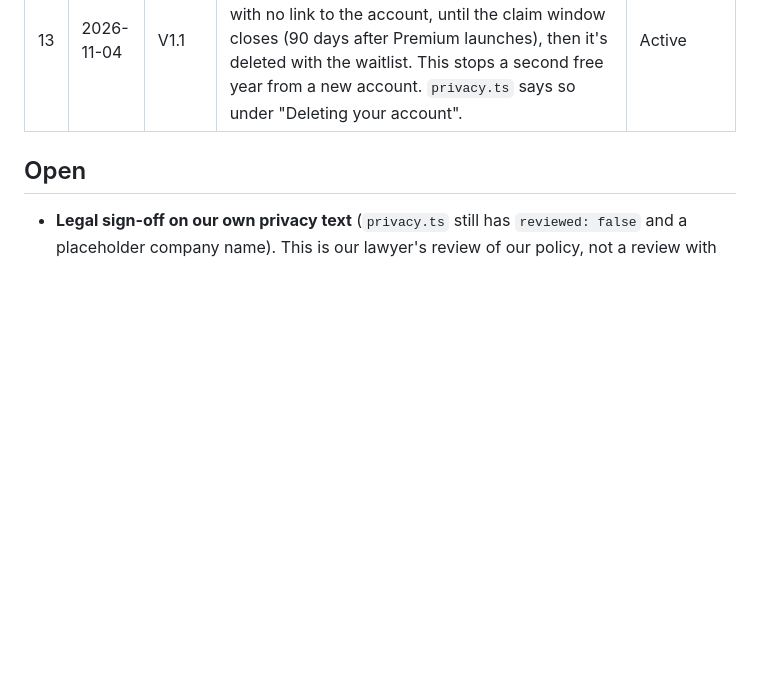
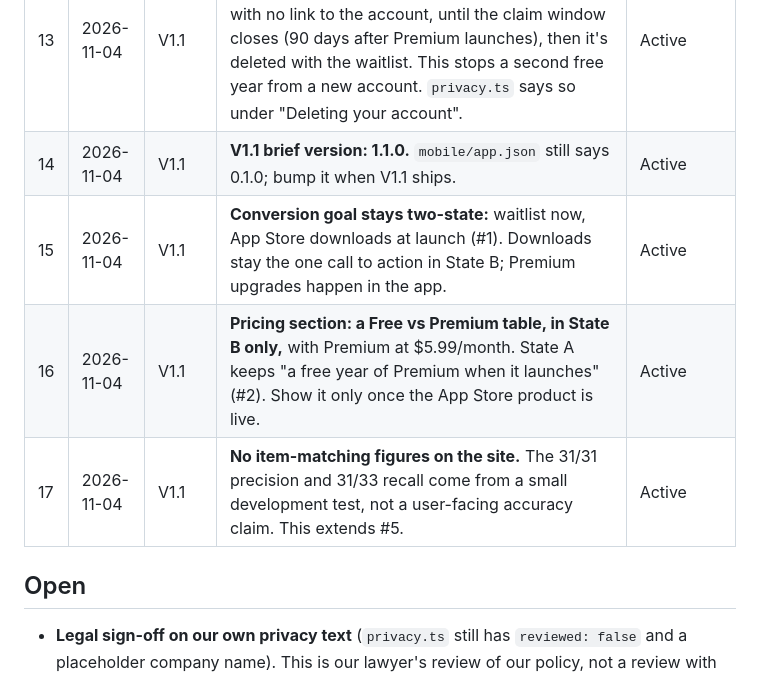
Before and after one commit to thegrocerygenie/grocery-genie, a Markdown page: docs/marketing/decisions.md, the part around the change. Rendered like a GitHub page; blank space fills up the shorter version.

Commit message:
docs(marketing): V1.1 feature scope and Claude Design brief (#120)
Runs the marketing-site-brief skill for V1.1 (1.1.0): a cumulative
feature scope from the code (price history, item matching, price alerts,
store comparison, Premium extras, plus every MVP feature), and a
two-state brief where prices lead, with a Free vs Premium table for
State B. Decisions #14-#17: version 1.1.0, two-state goal, pricing table
once the App Store product is live, no match-rate figures.

Flags: V11-05 and V11-P5 not built; the free 20-a-month count includes
manual and deleted receipts; privacy.ts lacks RevenueCat/subscription
text; the TestFlight claim on the site is unconfirmed.


Claude-Session: https://claude.ai/code/session_01511QNYmBqTbyCVFygwkdBY

Co-authored-by: Claude <noreply@anthropic.com>

```diff
--- a/docs/marketing/decisions.md
+++ b/docs/marketing/decisions.md
@@ -17,6 +17,10 @@ Standing decisions for the marketing site. The `marketing-site-brief` skill read
 | 11 | 2026-11-04 | V1.1 | **Waitlist retention:** delete the whole waitlist (the Resend audience) 90 days after Premium launches, when the claim window (#9) closes, or a contact sooner if they ask. The record of who got the free year lives with their account. `privacy.ts` says this under "How long we keep it". | Active |
 | 12 | 2026-11-04 | V1.1 | **The free year is a RevenueCat promotional entitlement:** a 1-year grant of the Premium entitlement through RevenueCat's REST API, so RevenueCat stays the only source of Premium (V1.1 plan D1). Built as V1.1 story V11-P5. | Active |
 | 13 | 2026-11-04 | V1.1 | **A redeemed free year outlives account deletion as a salted, one-way hash of the waitlist email,** with no link to the account, until the claim window closes (90 days after Premium launches), then it's deleted with the waitlist. This stops a second free year from a new account. `privacy.ts` says so under "Deleting your account". | Active |
+| 14 | 2026-11-04 | V1.1 | **V1.1 brief version: 1.1.0.** `mobile/app.json` still says 0.1.0; bump it when V1.1 ships. | Active |
+| 15 | 2026-11-04 | V1.1 | **Conversion goal stays two-state:** waitlist now, App Store downloads at launch (#1). Downloads stay the one call to action in State B; Premium upgrades happen in the app. | Active |
+| 16 | 2026-11-04 | V1.1 | **Pricing section: a Free vs Premium table, in State B only,** with Premium at $5.99/month. State A keeps "a free year of Premium when it launches" (#2). Show it only once the App Store product is live. | Active |
+| 17 | 2026-11-04 | V1.1 | **No item-matching figures on the site.** The 31/31 precision and 31/33 recall come from a small development test, not a user-facing accuracy claim. This extends #5. | Active |
 
 ## Open
 
```
Also changed, not shown: 2 other files.
